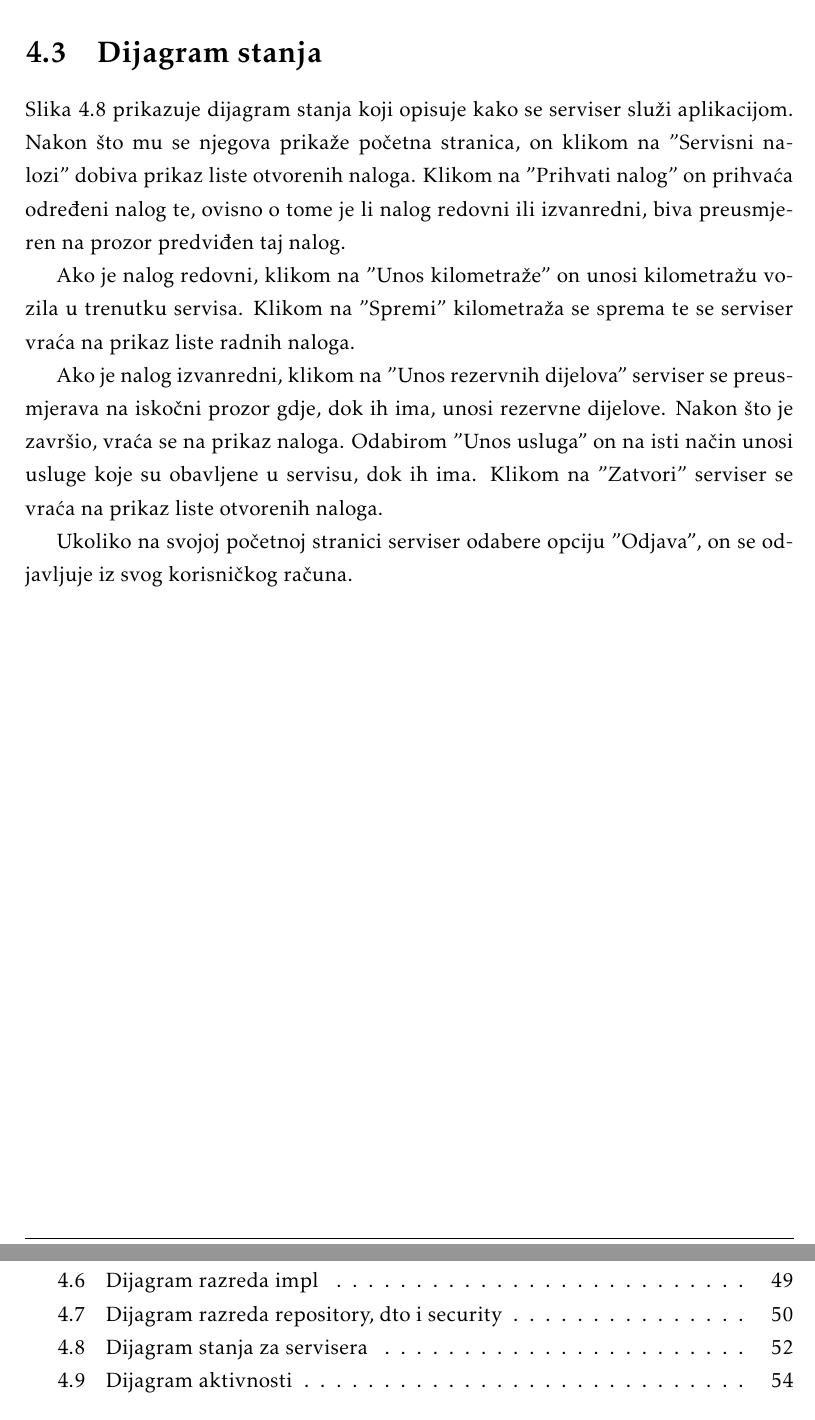
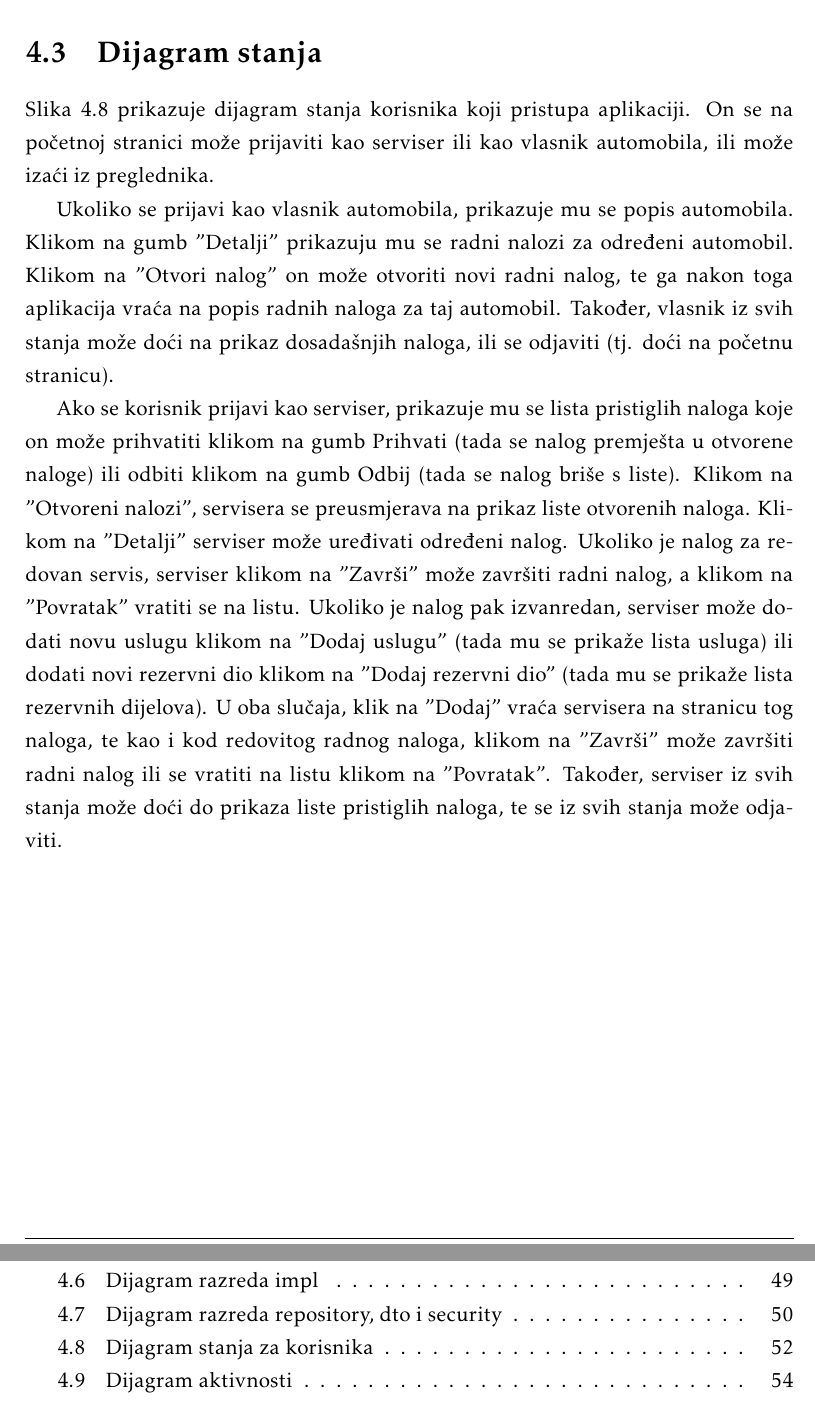
Before and after one commit to pmatosevic/CarRepairs, a LaTeX document (dokumentacija/OPP_ProjektnaDokumentacija_v5.tex, which reads dokumentacija/Arhitektura.tex): two parts of pages 52 and 73 of 78, joined at a grey line, cut so that both start at the same text. The pictures show the PDF file dokumentacija/OPP_ProjektnaDokumentacija_v5.pdf that the author committed with the source.

Commit message:
added desc for new state diagram

```diff
--- a/dokumentacija/Arhitektura.tex
+++ b/dokumentacija/Arhitektura.tex
@@ -371,44 +371,48 @@
 
 		\section{Dijagram stanja}
 
-			Slika \ref{fig:statediagram} prikazuje dijagram stanja koji opisuje kako se serviser služi aplikacijom. Nakon što mu se njegova prikaže početna stranica, on klikom na "Servisni nalozi" dobiva prikaz liste otvorenih naloga. Klikom na "Prihvati nalog" on prihvaća određeni nalog te, ovisno o tome je li nalog redovni ili izvanredni, biva preusmjeren na prozor predviđen taj nalog.
+%			Slika \ref{fig:statediagram} prikazuje dijagram stanja koji opisuje kako se serviser služi aplikacijom. Nakon što mu se njegova prikaže početna stranica, on klikom na "Servisni nalozi" dobiva prikaz liste otvorenih naloga. Klikom na "Prihvati nalog" on prihvaća određeni nalog te, ovisno o tome je li nalog redovni ili izvanredni, biva preusmjeren na prozor predviđen taj nalog.
+%
+%			Ako je nalog redovni, klikom na "Unos kilometraže" on unosi kilometražu vozila u trenutku servisa. Klikom na "Spremi" kilometraža se sprema te se serviser vraća na prikaz liste radnih naloga.
+%
+%			Ako je nalog izvanredni, klikom na "Unos rezervnih dijelova" serviser se preusmjerava na iskočni prozor gdje, dok ih ima, unosi rezervne dijelove. Nakon što je završio, vraća se na prikaz naloga. Odabirom "Unos usluga" on na isti način unosi usluge koje su obavljene u servisu, dok ih ima. Klikom na "Zatvori" serviser se vraća na prikaz liste otvorenih naloga.
+%
+%			Ukoliko na svojoj početnoj stranici serviser odabere opciju "Odjava", on se odjavljuje iz svog korisničkog računa.
 
-			Ako je nalog redovni, klikom na "Unos kilometraže" on unosi kilometražu vozila u trenutku servisa. Klikom na "Spremi" kilometraža se sprema te se serviser vraća na prikaz liste radnih naloga.
+%			\begin{figure}[H]
+%				\centering
+%				\includegraphics[width=1.0\linewidth]{dijagrami/state_diag_serviser}
+%				\caption{Dijagram stanja za servisera}
+%				\label{fig:statediagram}
+%			\end{figure}
+%
+%			\eject
 
-			Ako je nalog izvanredni, klikom na "Unos rezervnih dijelova" serviser se preusmjerava na iskočni prozor gdje, dok ih ima, unosi rezervne dijelove. Nakon što je završio, vraća se na prikaz naloga. Odabirom "Unos usluga" on na isti način unosi usluge koje su obavljene u servisu, dok ih ima. Klikom na "Zatvori" serviser se vraća na prikaz liste otvorenih naloga.
+			Slika \ref{fig:statediagram} prikazuje dijagram stanja korisnika koji pristupa aplikaciji. On se na početnoj stranici može prijaviti kao serviser ili kao vlasnik automobila, ili može izaći iz preglednika.
 
-			Ukoliko na svojoj početnoj stranici serviser odabere opciju "Odjava", on se odjavljuje iz svog korisničkog računa.
+			Ukoliko se prijavi kao vlasnik automobila, prikazuje mu se popis automobila. Klikom na gumb "Detalji" prikazuju mu se radni nalozi za određeni automobil. Klikom na "Otvori nalog" on može otvoriti novi radni nalog, te ga nakon toga aplikacija vraća na popis radnih naloga za taj automobil. Također, vlasnik iz svih stanja može doći na prikaz dosadašnjih naloga, ili se odjaviti (tj. doći na početnu stranicu).
+
+			Ako se korisnik prijavi kao serviser, prikazuje mu se lista pristiglih naloga koje on može prihvatiti klikom na gumb Prihvati (tada se nalog premješta u otvorene naloge) ili odbiti klikom na gumb Odbij (tada se nalog briše s liste). Klikom na "Otvoreni nalozi", servisera se preusmjerava na prikaz liste otvorenih naloga. Klikom na "Detalji" serviser može uređivati određeni nalog. Ukoliko je nalog za redovan servis, serviser klikom na "Završi" može završiti radni nalog, a klikom na "Povratak" vratiti se na listu. Ukoliko je nalog pak izvanredan, serviser može dodati novu uslugu klikom na "Dodaj uslugu" (tada mu se prikaže lista usluga) ili dodati novi rezervni dio klikom na "Dodaj rezervni dio" (tada mu se prikaže lista rezervnih dijelova). U oba slučaja, klik na "Dodaj" vraća servisera na stranicu tog naloga, te kao i kod redovitog radnog naloga, klikom na "Završi" može završiti radni nalog ili se vratiti na listu klikom na "Povratak". Također, serviser iz svih stanja može doći do prikaza liste pristiglih naloga, te se iz svih stanja može odjaviti.
 
 			\begin{figure}[H]
 				\centering
-				\includegraphics[width=1.0\linewidth]{dijagrami/state_diag_serviser}
-				\caption{Dijagram stanja za servisera}
-				\label{fig:statediagram}
-			\end{figure}
-
-			\eject
-
-			Slika 4.9 prikazuje dijagram stanja korisnika koji pristupa aplikaciji....
-
-			\begin{figure}[H]
-				\centering
-				\includegraphics[width=1.0\linewidth]{dijagrami/state_diag_user}
+				\includegraphics[width=1.0\linewidth]{dijagrami/state-diagram-edited}
 				\caption{Dijagram stanja za korisnika}
 				\label{fig:statediagram}
 			\end{figure}
 
 			\eject
 
-			Slika 4.10 prikazuje dijagram stanja vlasnika auta. Klikom na "Servisni nalozi" praikazuje se lista već postojećih naloga, nakon čega ima opciju otvoriti novi nalog.
-
-			\begin{figure}[H]
-				\centering
-				\includegraphics[width=1.0\linewidth]{dijagrami/state_diag_carowner}
-				\caption{Dijagram stanja za vlasnika auta}
-				\label{fig:statediagram}
-			\end{figure}
-
-			\eject
+%			Slika 4.10 prikazuje dijagram stanja vlasnika auta. Klikom na "Servisni nalozi" praikazuje se lista već postojećih naloga, nakon čega ima opciju otvoriti novi nalog.
+%
+%			\begin{figure}[H]
+%				\centering
+%				\includegraphics[width=1.0\linewidth]{dijagrami/state_diag_carowner}
+%				\caption{Dijagram stanja za vlasnika auta}
+%				\label{fig:statediagram}
+%			\end{figure}
+%
+%			\eject
 
 		\section{Dijagram aktivnosti}
 
```
Also changed, not shown: dokumentacija/OPP_ProjektnaDokumentacija_v5.pdf, dokumentacija/dijagrami/state-diagram-edited.png (added), 2 other files.
